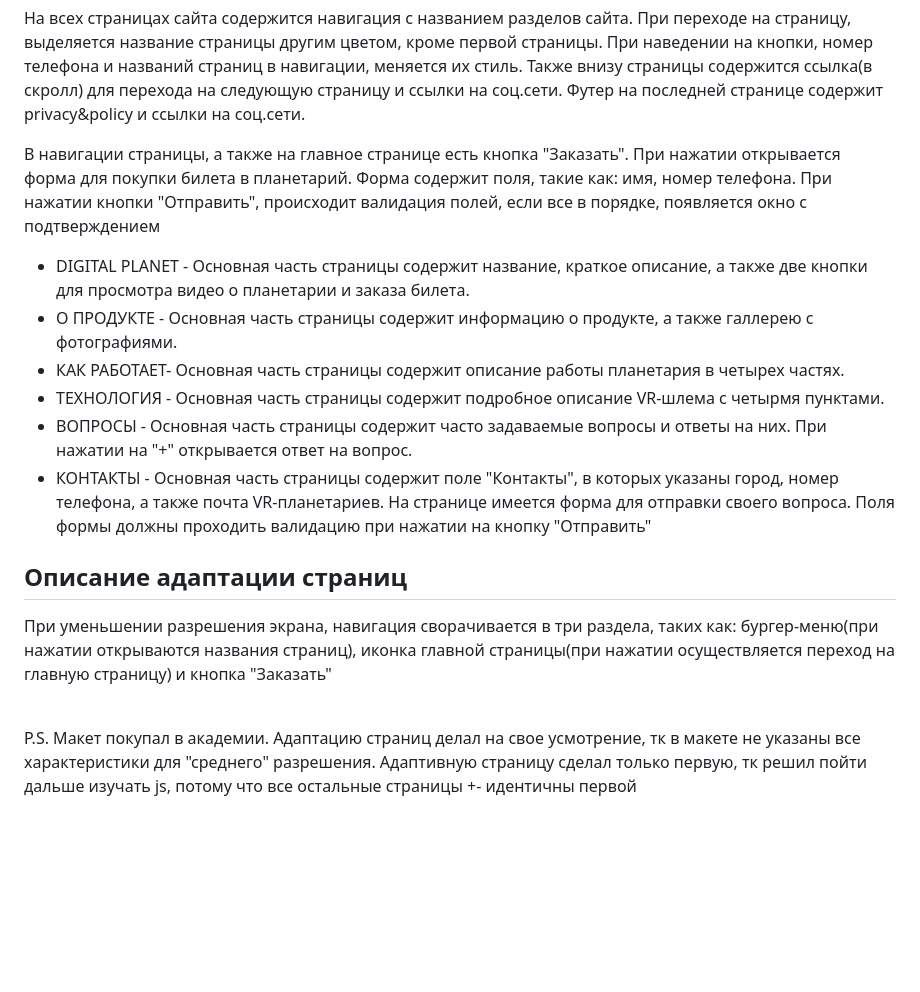
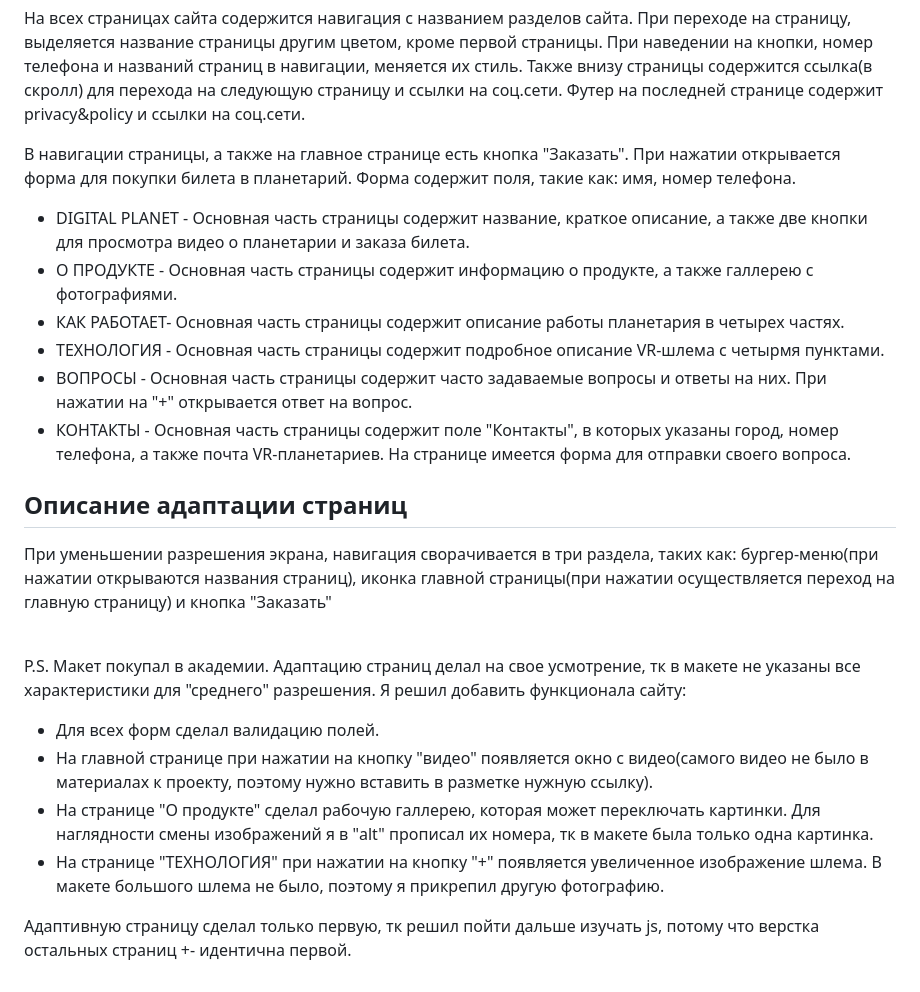
Before and after one commit to ArtN7/Planet, a Markdown page: README.md, the part around the change. Drawn GitHub-style; blank space fills up the shorter version.

Commit message:
UPD README.md

```diff
--- a/README.md
+++ b/README.md
@@ -14,14 +14,14 @@
         <p>На всех страницах сайта содержится навигация с названием разделов сайта. При переходе на страницу, выделяется название страницы другим цветом, кроме первой страницы. При наведении на кнопки, номер телефона и названий страниц в навигации, меняется их стиль.
         Также внизу страницы содержится ссылка(в скролл) для перехода на следующую страницу и ссылки на соц.сети. Футер на последней странице содержит privacy&policy и ссылки на соц.сети.
         </p>
-        <p>В навигации страницы, а также на главное странице есть кнопка "Заказать". При нажатии открывается форма для покупки билета в планетарий. Форма содержит поля, такие как: имя, номер телефона. При нажатии кнопки "Отправить", происходит валидация полей, если все в порядке, появляется окно с подтверждением</p>
+        <p>В навигации страницы, а также на главное странице есть кнопка "Заказать". При нажатии открывается форма для покупки билета в планетарий. Форма содержит поля, такие как: имя, номер телефона.</p>
         <ul>
             <li>DIGITAL PLANET - Основная часть страницы содержит название, краткое описание, а также две кнопки для просмотра видео о планетарии и заказа билета.</li>
             <li>О ПРОДУКТЕ - Основная часть страницы содержит информацию о продукте, а также галлерею с фотографиями.</li>
             <li>КАК РАБОТАЕТ- Основная часть страницы содержит описание работы планетария в четырех частях.</li>
             <li>ТЕХНОЛОГИЯ - Основная часть страницы содержит подробное описание VR-шлема с четырмя пунктами.</li>
             <li>ВОПРОСЫ - Основная часть страницы содержит часто задаваемые вопросы и ответы на них. При нажатии на "+" открывается ответ на вопрос.</li>
-            <li>КОНТАКТЫ - Основная часть страницы содержит поле "Контакты", в которых указаны город, номер телефона, а также почта VR-планетариев. На странице имеется форма для отправки своего вопроса. Поля формы должны проходить валидацию при нажатии на кнопку "Отправить"</li>
+            <li>КОНТАКТЫ - Основная часть страницы содержит поле "Контакты", в которых указаны город, номер телефона, а также почта VR-планетариев. На странице имеется форма для отправки своего вопроса. </li>
         </ul>
     </div>
     <div>
@@ -29,5 +29,13 @@
         <p>При уменьшении разрешения экрана, навигация сворачивается в три раздела, таких как: бургер-меню(при нажатии открываются названия страниц), иконка главной страницы(при нажатии осуществляется переход на главную страницу) и кнопка "Заказать"</p>
     </div>
     <br>
-    <p>P.S. Макет покупал в академии. Адаптацию страниц делал на свое усмотрение, тк  в макете не указаны все характеристики для "среднего" разрешения. Адаптивную страницу сделал только первую, тк решил пойти дальше изучать js, потому что все остальные страницы +- идентичны первой</p>
+    <p>P.S. Макет покупал в академии. Адаптацию страниц делал на свое усмотрение, тк  в макете не указаны все характеристики для "среднего" разрешения.
+    Я решил добавить функционала сайту:</p>
+    <ul>
+        <li>Для всех форм сделал валидацию полей.</li>
+        <li>На главной странице при нажатии на кнопку "видео" появляется окно с видео(самого видео не было в материалах к проекту, поэтому нужно вставить в разметке нужную ссылку).</li>
+        <li>На странице "О продукте" сделал рабочую галлерею, которая может переключать картинки. Для наглядности смены изображений я в "alt" прописал их номера, тк в макете была только одна картинка.</li>
+        <li>На странице "ТЕХНОЛОГИЯ" при нажатии на кнопку "+" появляется увеличенное изображение шлема. В макете большого шлема не было, поэтому я прикрепил другую фотографию.</li>
+    </ul>
+    <p>Адаптивную страницу сделал только первую, тк решил пойти дальше изучать js, потому что верстка остальных страниц +- идентична первой.</p>
 </div>
```
